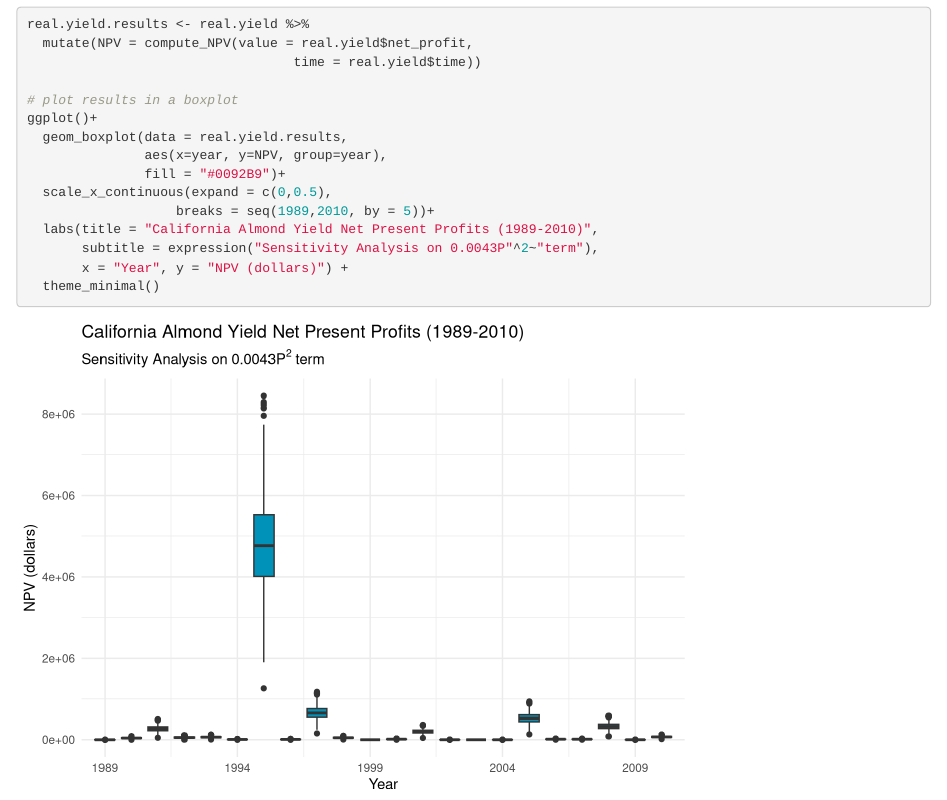
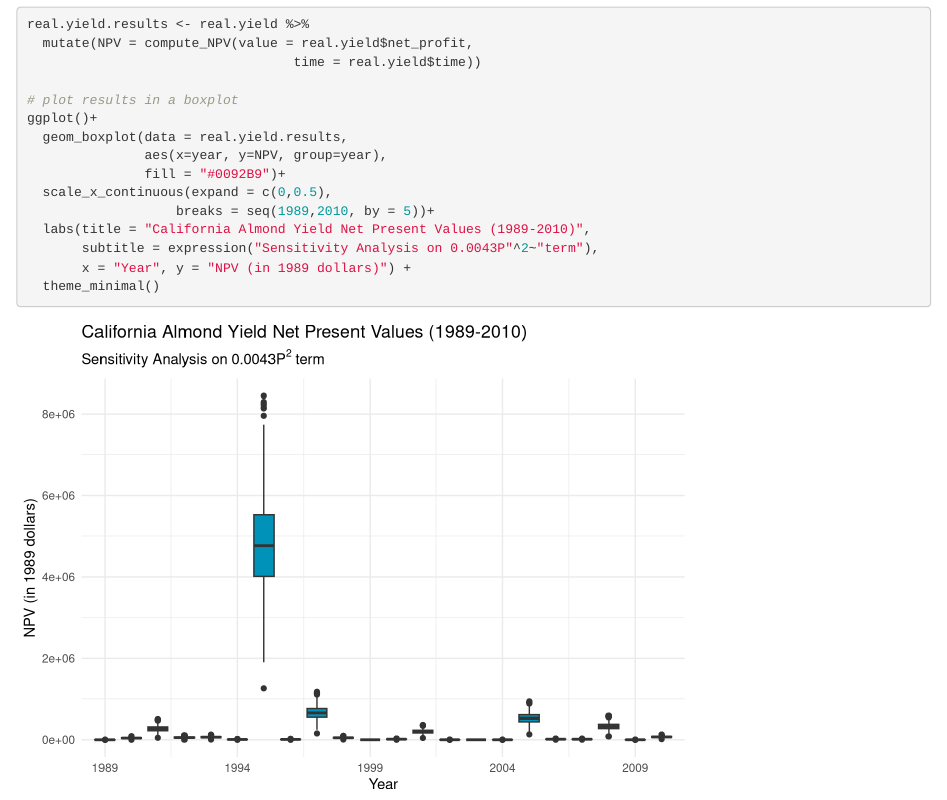
Before and after one commit to Ruoyu-Wang108/ESM232-A2, an R Markdown document (MB-NE-RW-ESM232-A3.Rmd): the page in a window 1100 px wide, from 1740 px down. Rendered offline with R 4.5, knitr and Pandoc, with nearby package versions; code that draws random numbers runs with fixed seeds of ours.

Commit message:
Update MB-NE-RW-ESM232-A3.Rmd

````diff
--- a/MB-NE-RW-ESM232-A3.Rmd
+++ b/MB-NE-RW-ESM232-A3.Rmd
@@ -98,8 +98,8 @@ ggplot()+
                fill = "#0092B9")+
   scale_x_continuous(expand = c(0,0.5),
                    breaks = seq(1989,2010, by = 5))+
-  labs(title = "California Almond Yield Net Present Profits (1989-2010)",
+  labs(title = "California Almond Yield Net Present Values (1989-2010)",
        subtitle = expression("Sensitivity Analysis on 0.0043P"^2~"term"),
-       x = "Year", y = "NPV (dollars)") +
+       x = "Year", y = "NPV (in 1989 dollars)") +
   theme_minimal()
 ```
````
